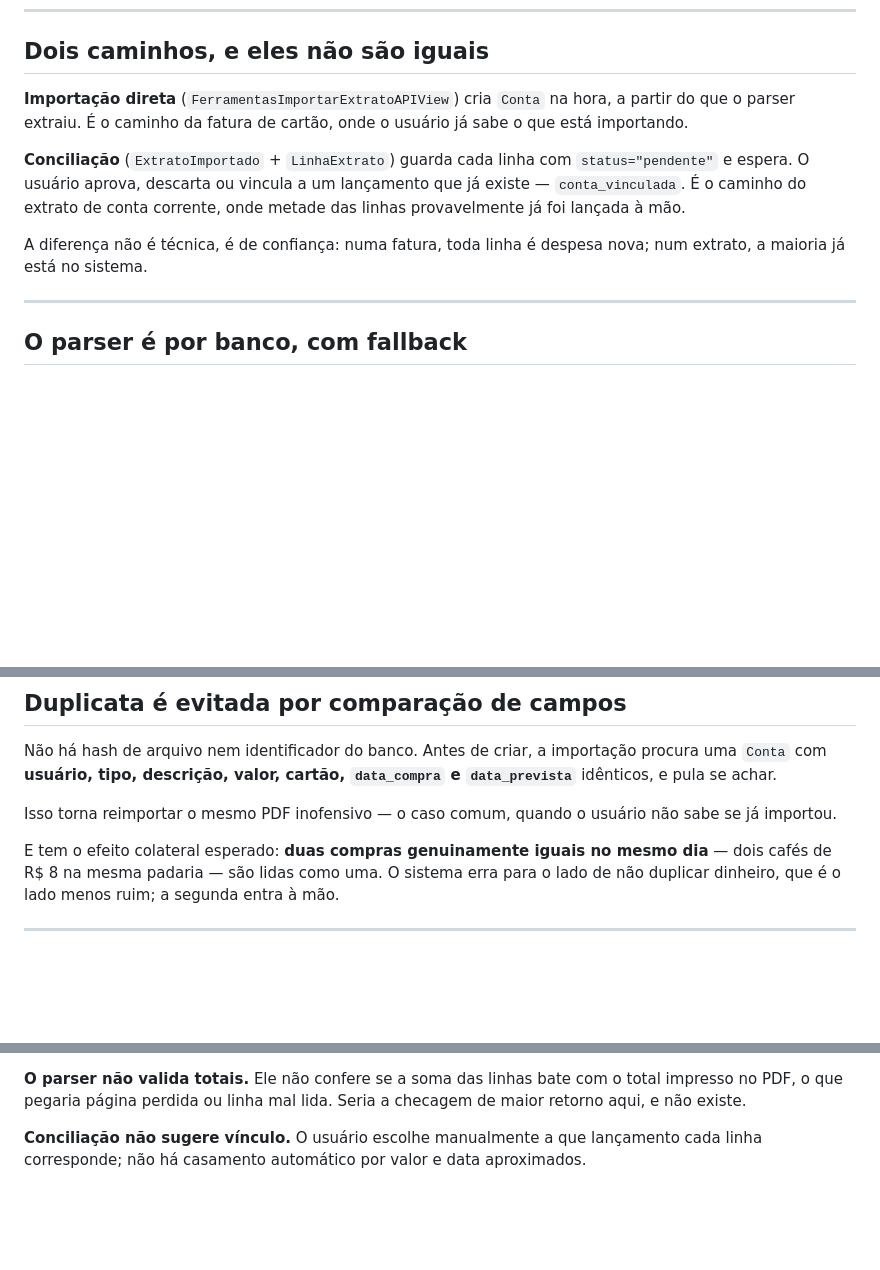
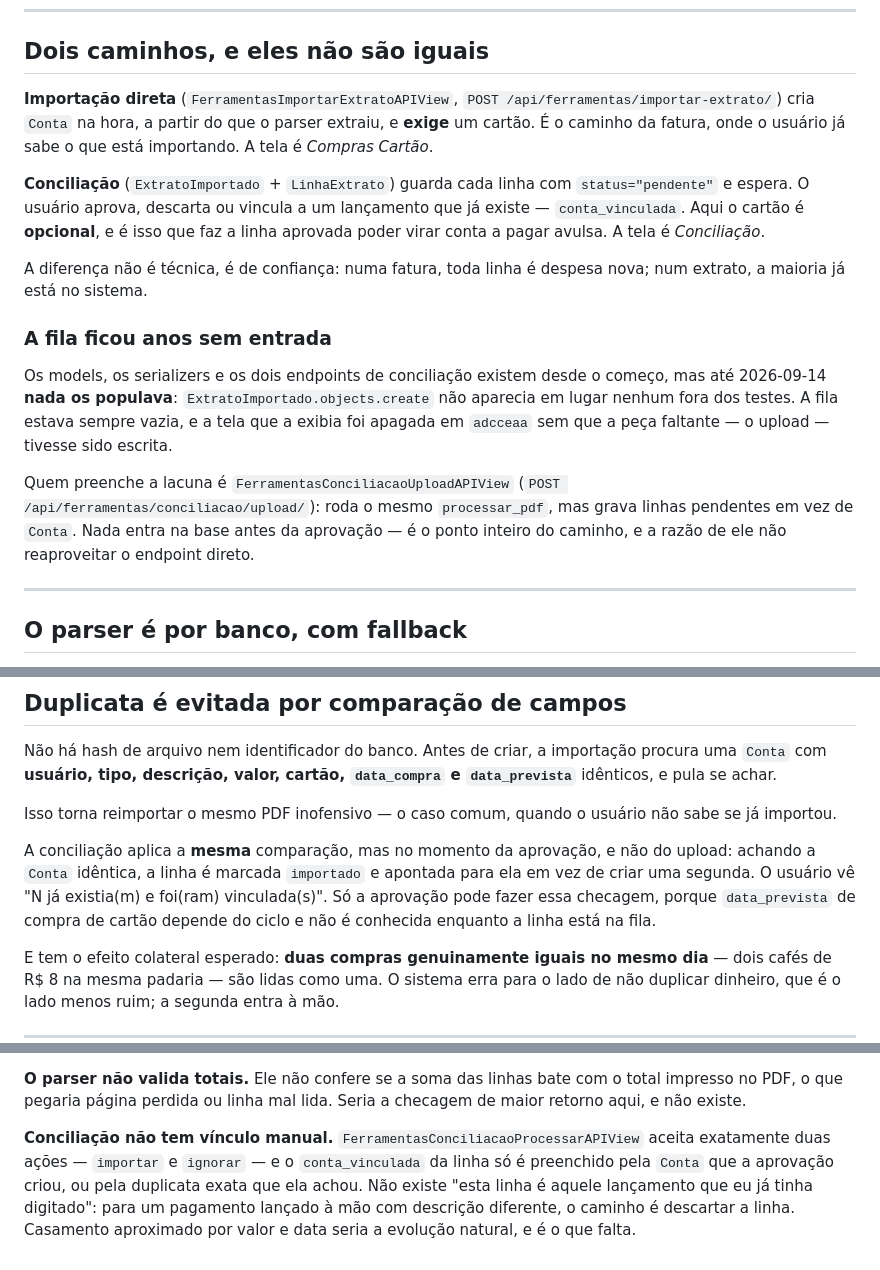
Before and after one commit to ChrystiandaHora/freecash, a Markdown page: docs/importacao-extrato.md, 3 parts joined by grey strips. Rendered like a GitHub page; blank space fills up the shorter version.

```diff
--- a/docs/importacao-extrato.md
+++ b/docs/importacao-extrato.md
@@ -19,17 +19,30 @@ de linhas para o usuário conferir, não lançamentos prontos.
 
 ## Dois caminhos, e eles não são iguais
 
-**Importação direta** (`FerramentasImportarExtratoAPIView`) cria `Conta` na hora, a
-partir do que o parser extraiu. É o caminho da fatura de cartão, onde o usuário já sabe
-o que está importando.
+**Importação direta** (`FerramentasImportarExtratoAPIView`, `POST
+/api/ferramentas/importar-extrato/`) cria `Conta` na hora, a partir do que o parser
+extraiu, e **exige** um cartão. É o caminho da fatura, onde o usuário já sabe o que está
+importando. A tela é *Compras Cartão*.
 
 **Conciliação** (`ExtratoImportado` + `LinhaExtrato`) guarda cada linha com
 `status="pendente"` e espera. O usuário aprova, descarta ou vincula a um lançamento que
-já existe — `conta_vinculada`. É o caminho do extrato de conta corrente, onde metade das
-linhas provavelmente já foi lançada à mão.
+já existe — `conta_vinculada`. Aqui o cartão é **opcional**, e é isso que faz a linha
+aprovada poder virar conta a pagar avulsa. A tela é *Conciliação*.
 
 A diferença não é técnica, é de confiança: numa fatura, toda linha é despesa nova; num
 extrato, a maioria já está no sistema.
+
+### A fila ficou anos sem entrada
+
+Os models, os serializers e os dois endpoints de conciliação existem desde o começo, mas
+até 2026-09-14 **nada os populava**: `ExtratoImportado.objects.create` não aparecia em
+lugar nenhum fora dos testes. A fila estava sempre vazia, e a tela que a exibia foi
+apagada em `adcceaa` sem que a peça faltante — o upload — tivesse sido escrita.
+
+Quem preenche a lacuna é `FerramentasConciliacaoUploadAPIView` (`POST
+/api/ferramentas/conciliacao/upload/`): roda o mesmo `processar_pdf`, mas grava linhas
+pendentes em vez de `Conta`. Nada entra na base antes da aprovação — é o ponto inteiro
+do caminho, e a razão de ele não reaproveitar o endpoint direto.
 
 ---
 
@@ -103,6 +116,12 @@ uma `Conta` com **usuário, tipo, descrição, valor, cartão, `data_compra` e
 Isso torna reimportar o mesmo PDF inofensivo — o caso comum, quando o usuário não sabe
 se já importou.
 
+A conciliação aplica a **mesma** comparação, mas no momento da aprovação, e não do
+upload: achando a `Conta` idêntica, a linha é marcada `importado` e apontada para ela em
+vez de criar uma segunda. O usuário vê "N já existia(m) e foi(ram) vinculada(s)". Só a
+aprovação pode fazer essa checagem, porque `data_prevista` de compra de cartão depende
+do ciclo e não é conhecida enquanto a linha está na fila.
+
 E tem o efeito colateral esperado: **duas compras genuinamente iguais no mesmo dia** —
 dois cafés de R$ 8 na mesma padaria — são lidas como uma. O sistema erra para o lado de
 não duplicar dinheiro, que é o lado menos ruim; a segunda entra à mão.
@@ -123,5 +142,9 @@ classificador que erra em silêncio seria pior que campo vazio — existe
 impresso no PDF, o que pegaria página perdida ou linha mal lida. Seria a checagem de
 maior retorno aqui, e não existe.
 
-**Conciliação não sugere vínculo.** O usuário escolhe manualmente a que lançamento cada
-linha corresponde; não há casamento automático por valor e data aproximados.
+**Conciliação não tem vínculo manual.** `FerramentasConciliacaoProcessarAPIView` aceita
+exatamente duas ações — `importar` e `ignorar` — e o `conta_vinculada` da linha só é
+preenchido pela `Conta` que a aprovação criou, ou pela duplicata exata que ela achou.
+Não existe "esta linha é aquele lançamento que eu já tinha digitado": para um pagamento
+lançado à mão com descrição diferente, o caminho é descartar a linha. Casamento
+aproximado por valor e data seria a evolução natural, e é o que falta.
```
Also changed, not shown: A11Y-DECISIONS.md (+3 -0 lines).
